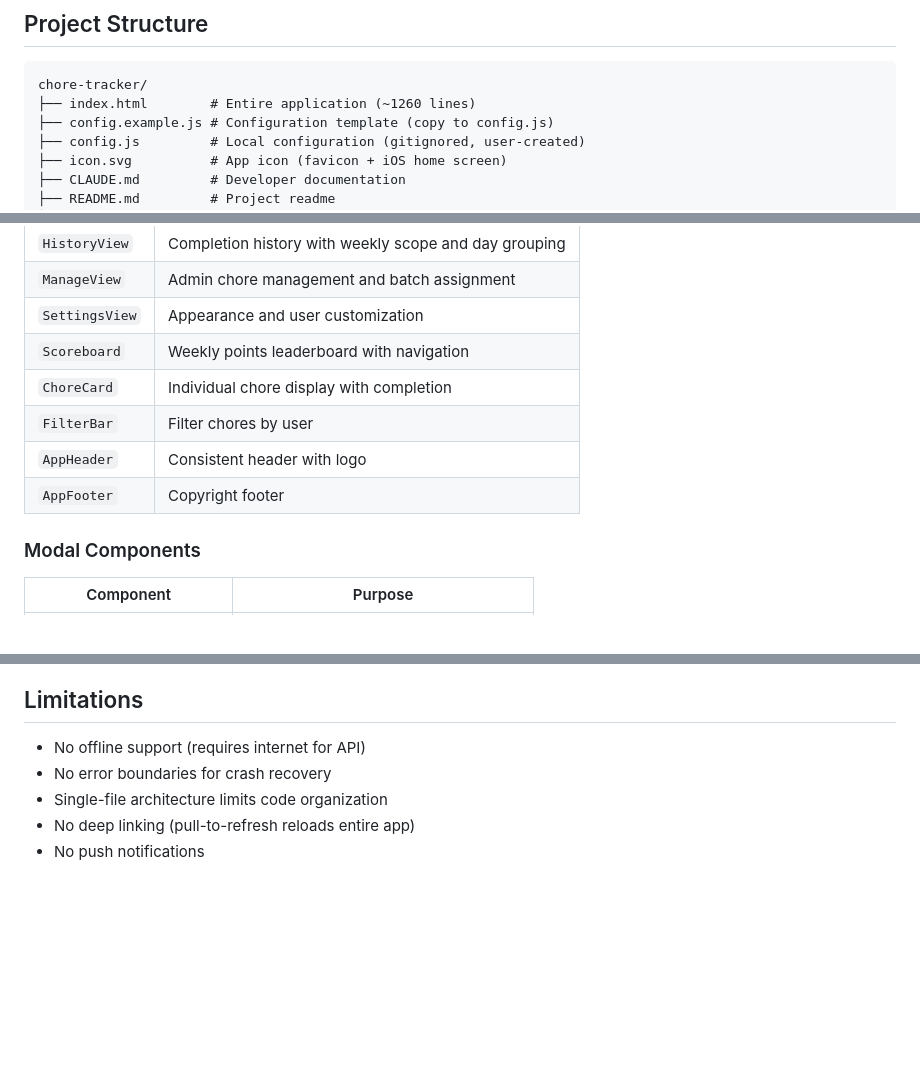
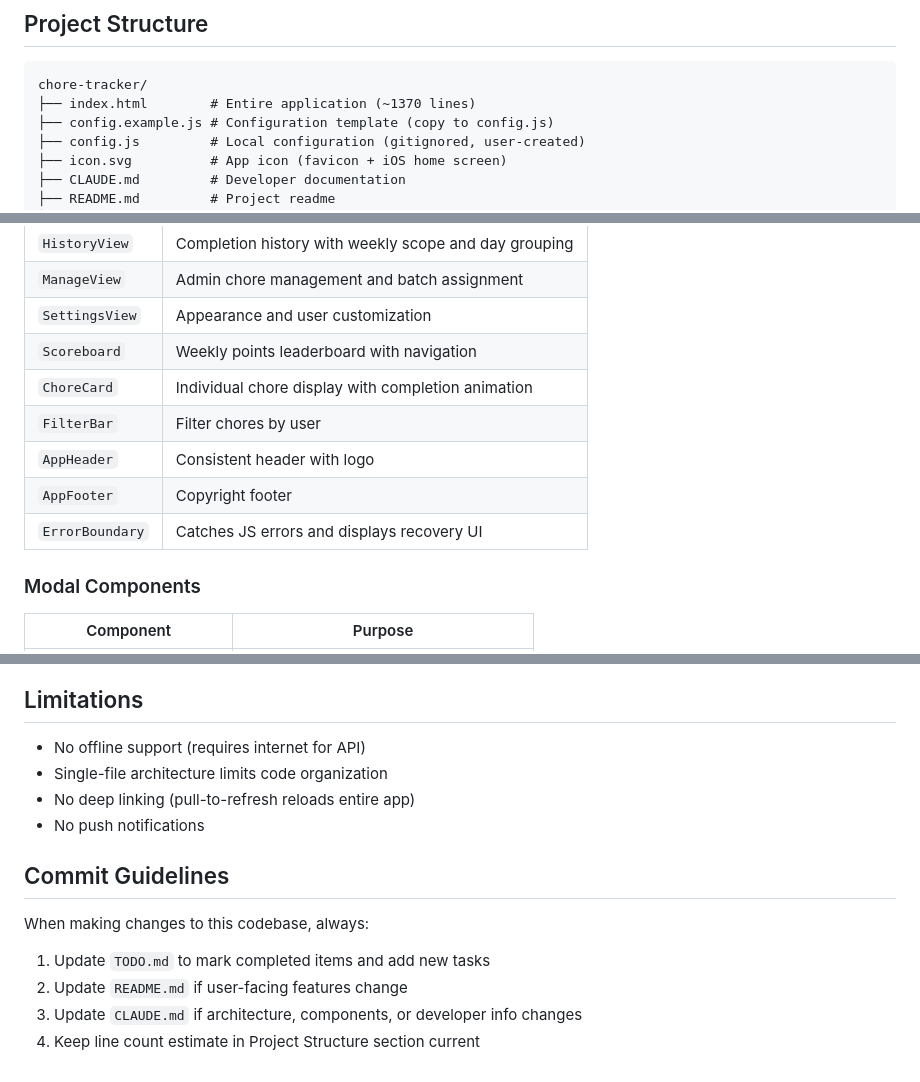
Before and after one commit to bryanhjordan-rgb/chore-tracker, a Markdown page: CLAUDE.md, 3 parts joined by grey strips. GitHub-like rendering; blank space fills up the shorter version.

Commit message:
Update documentation for new features
- README: Add completion animations, error recovery, leader sunglasses
- CLAUDE.md: Add ErrorBoundary component, update line count
- CLAUDE.md: Remove "no error boundaries" from limitations
- CLAUDE.md: Add Commit Guidelines section for documentation hygiene

https://claude.ai/code/session_01HxLvs445KeSNV51fNFgt14

````diff
--- a/CLAUDE.md
+++ b/CLAUDE.md
@@ -16,7 +16,7 @@
 
 ```
 chore-tracker/
-├── index.html        # Entire application (~1260 lines)
+├── index.html        # Entire application (~1370 lines)
 ├── config.example.js # Configuration template (copy to config.js)
 ├── config.js         # Local configuration (gitignored, user-created)
 ├── icon.svg          # App icon (favicon + iOS home screen)
@@ -105,10 +105,11 @@ Backend: Supabase REST API
 | `ManageView` | Admin chore management and batch assignment |
 | `SettingsView` | Appearance and user customization |
 | `Scoreboard` | Weekly points leaderboard with navigation |
-| `ChoreCard` | Individual chore display with completion |
+| `ChoreCard` | Individual chore display with completion animation |
 | `FilterBar` | Filter chores by user |
 | `AppHeader` | Consistent header with logo |
 | `AppFooter` | Copyright footer |
+| `ErrorBoundary` | Catches JS errors and displays recovery UI |
 
 ### Modal Components
 | Component | Purpose |
@@ -258,7 +259,14 @@ Admin can customize all kids via Settings -> Customize Kids:
 ## Limitations
 
 - No offline support (requires internet for API)
-- No error boundaries for crash recovery
 - Single-file architecture limits code organization
 - No deep linking (pull-to-refresh reloads entire app)
 - No push notifications
+
+## Commit Guidelines
+
+When making changes to this codebase, always:
+1. Update `TODO.md` to mark completed items and add new tasks
+2. Update `README.md` if user-facing features change
+3. Update `CLAUDE.md` if architecture, components, or developer info changes
+4. Keep line count estimate in Project Structure section current
````
Also changed, not shown: other parts of CLAUDE.md (+1 -1 lines), README.md (+3 -1 lines).
